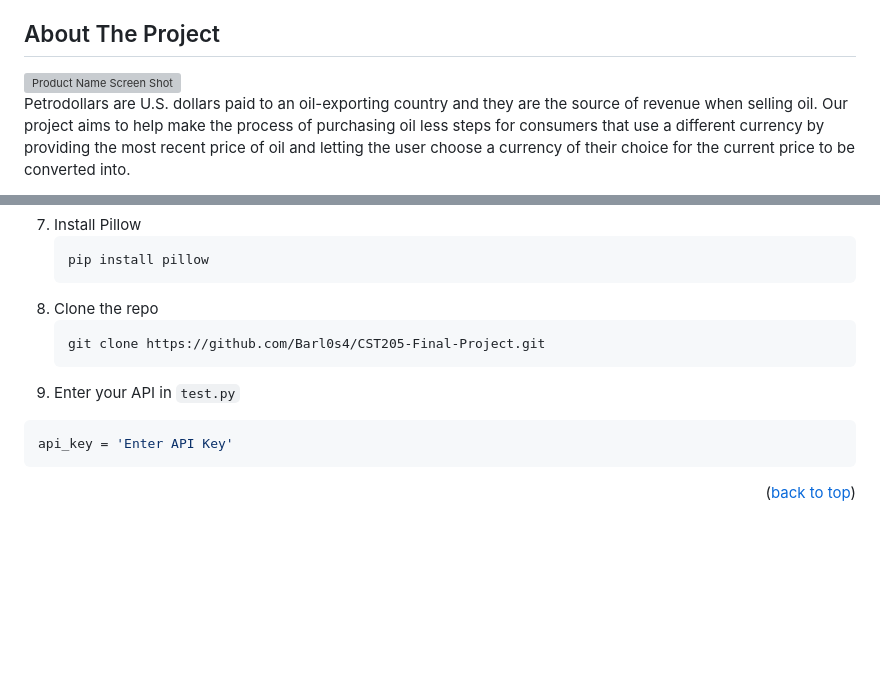
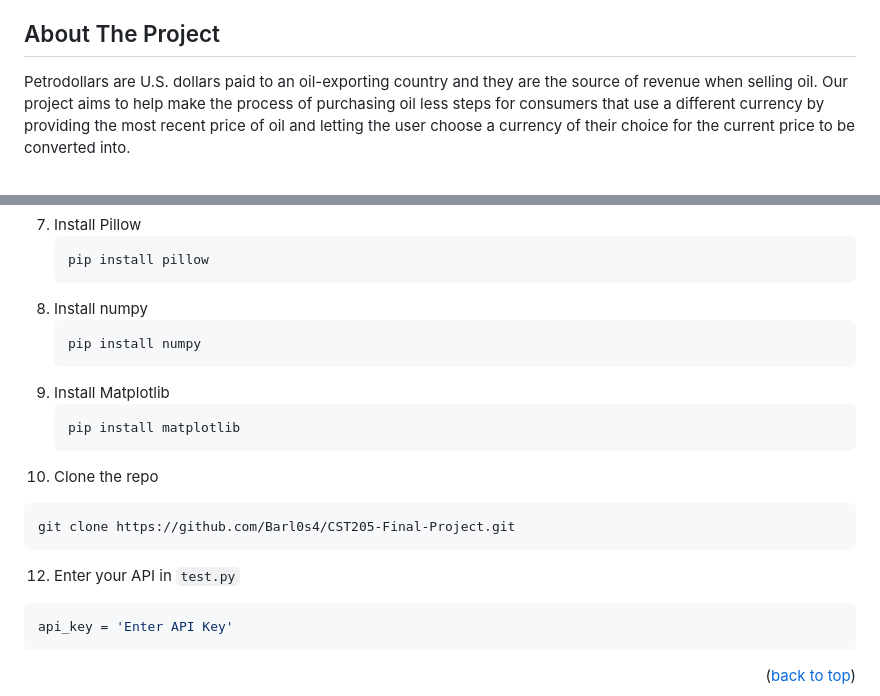
Before and after one commit to Barl0s4/CST205-Final-Project, a Markdown page: README.md, 2 parts joined by grey strips. Drawn GitHub-style; blank space fills up the shorter version; grey boxes are pictures that could not be loaded.

````diff
--- a/README.md
+++ b/README.md
@@ -60,8 +60,6 @@
 
 <!-- ABOUT THE PROJECT -->
 ## About The Project
-
-[![Product Name Screen Shot][product-screenshot]](https://example.com)<br>
 Petrodollars are U.S. dollars paid to an oil-exporting country and they are the source of revenue when selling oil.
 Our project aims to help make the process of purchasing oil less steps for consumers that use a different currency by providing the most recent price of oil and letting the user choose a currency of their choice for the current price to be converted into.
 <p align="right">(<a href="#readme-top">back to top</a>)</p>
@@ -106,11 +104,19 @@ Our project aims to help make the process of purchasing oil less steps for consu
    ```sh
    pip install pillow
    ```
-9. Clone the repo
+9. Install numpy
+    ```sh
+    pip install numpy
+    ```
+10. Install Matplotlib
+    ```sh
+    pip install matplotlib
+    ```
+11. Clone the repo
    ```sh
    git clone https://github.com/Barl0s4/CST205-Final-Project.git
    ```
-10. Enter your API in `test.py`
+12. Enter your API in `test.py`
    ```js
    api_key = 'Enter API Key'
    ```
````
